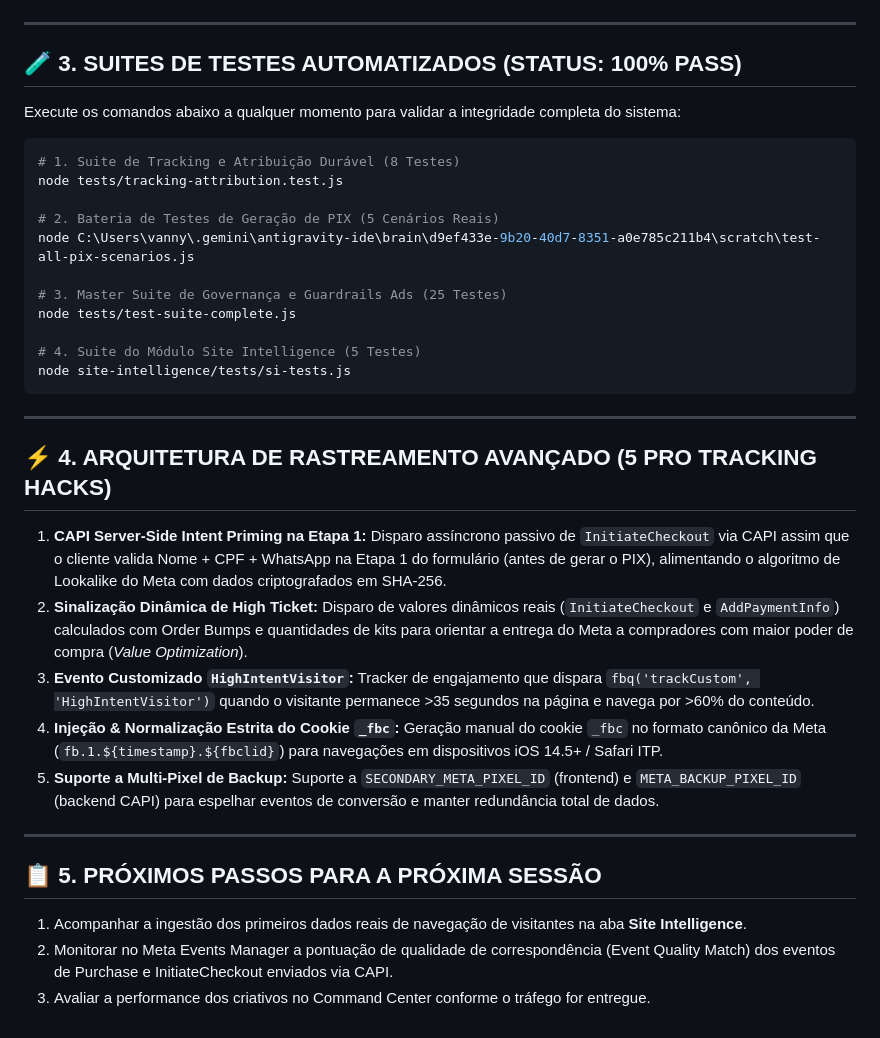
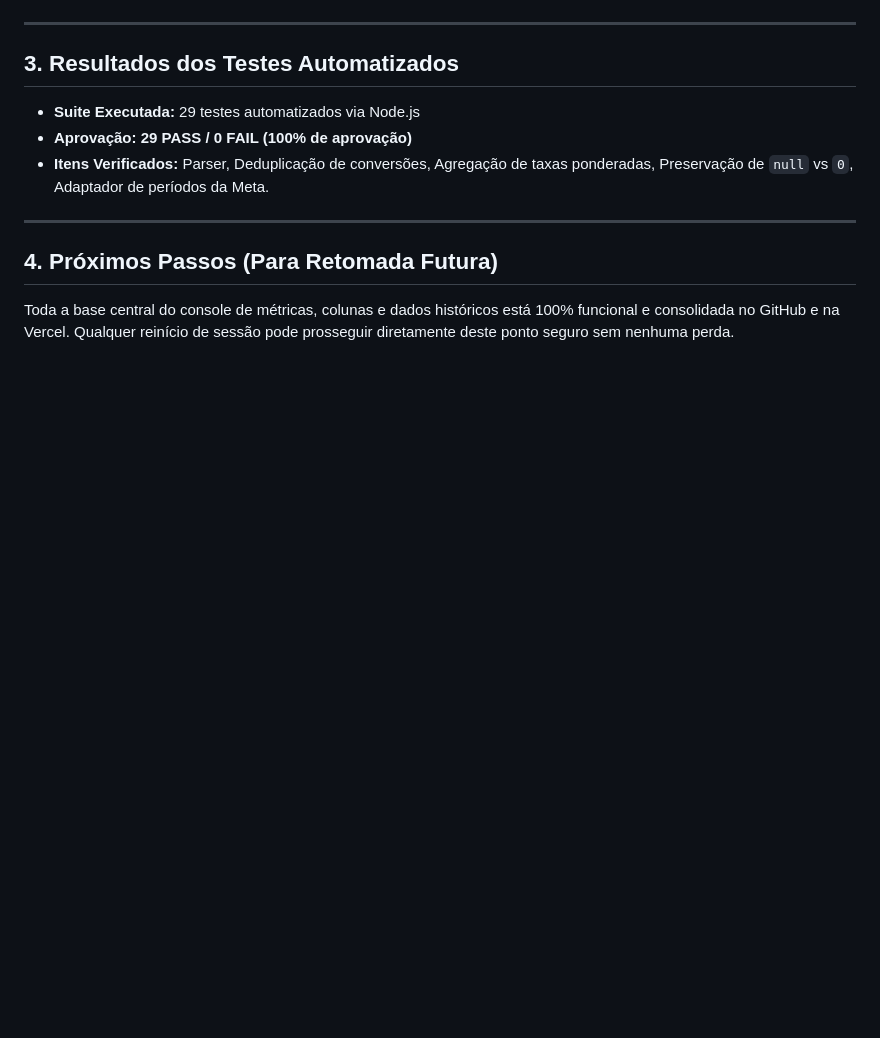
Before and after one commit to michelradwan/brasilvendas, a Markdown page: CONTEXT_CHECKPOINT.md, the part around one of its changes. Rendered like a GitHub page; blank space fills up the shorter version.

Commit message:
docs: update system checkpoint and recovery snapshot

````diff
--- a/CONTEXT_CHECKPOINT.md
+++ b/CONTEXT_CHECKPOINT.md
@@ -51,35 +45,12 @@
 
 ---
 
-## 🧪 3. SUITES DE TESTES AUTOMATIZADOS (STATUS: 100% PASS)
-Execute os comandos abaixo a qualquer momento para validar a integridade completa do sistema:
-
-```bash
-# 1. Suite de Tracking e Atribuição Durável (8 Testes)
-node tests/tracking-attribution.test.js
-
-# 2. Bateria de Testes de Geração de PIX (5 Cenários Reais)
-node C:\Users\vanny\.gemini\antigravity-ide\brain\d9ef433e-9b20-40d7-8351-a0e785c211b4\scratch\test-all-pix-scenarios.js
-
-# 3. Master Suite de Governança e Guardrails Ads (25 Testes)
-node tests/test-suite-complete.js
-
-# 4. Suite do Módulo Site Intelligence (5 Testes)
-node site-intelligence/tests/si-tests.js
-```
+## 3. Resultados dos Testes Automatizados
+* **Suite Executada:** 29 testes automatizados via Node.js
+* **Aprovação:** **29 PASS / 0 FAIL (100% de aprovação)**
+* **Itens Verificados:** Parser, Deduplicação de conversões, Agregação de taxas ponderadas, Preservação de `null` vs `0`, Adaptador de períodos da Meta.
 
 ---
 
-## ⚡ 4. ARQUITETURA DE RASTREAMENTO AVANÇADO (5 PRO TRACKING HACKS)
-1. **CAPI Server-Side Intent Priming na Etapa 1:** Disparo assíncrono passivo de `InitiateCheckout` via CAPI assim que o cliente valida Nome + CPF + WhatsApp na Etapa 1 do formulário (antes de gerar o PIX), alimentando o algoritmo de Lookalike do Meta com dados criptografados em SHA-256.
-2. **Sinalização Dinâmica de High Ticket:** Disparo de valores dinâmicos reais (`InitiateCheckout` e `AddPaymentInfo`) calculados com Order Bumps e quantidades de kits para orientar a entrega do Meta a compradores com maior poder de compra (*Value Optimization*).
-3. **Evento Customizado `HighIntentVisitor`:** Tracker de engajamento que dispara `fbq('trackCustom', 'HighIntentVisitor')` quando o visitante permanece >35 segundos na página e navega por >60% do conteúdo.
-4. **Injeção & Normalização Estrita do Cookie `_fbc`:** Geração manual do cookie `_fbc` no formato canônico da Meta (`fb.1.${timestamp}.${fbclid}`) para navegações em dispositivos iOS 14.5+ / Safari ITP.
-5. **Suporte a Multi-Pixel de Backup:** Suporte a `SECONDARY_META_PIXEL_ID` (frontend) e `META_BACKUP_PIXEL_ID` (backend CAPI) para espelhar eventos de conversão e manter redundância total de dados.
-
----
-
-## 📋 5. PRÓXIMOS PASSOS PARA A PRÓXIMA SESSÃO
-1. Acompanhar a ingestão dos primeiros dados reais de navegação de visitantes na aba **Site Intelligence**.
-2. Monitorar no Meta Events Manager a pontuação de qualidade de correspondência (Event Quality Match) dos eventos de Purchase e InitiateCheckout enviados via CAPI.
-3. Avaliar a performance dos criativos no Command Center conforme o tráfego for entregue.
+## 4. Próximos Passos (Para Retomada Futura)
+Toda a base central do console de métricas, colunas e dados históricos está 100% funcional e consolidada no GitHub e na Vercel. Qualquer reinício de sessão pode prosseguir diretamente deste ponto seguro sem nenhuma perda.
````
Also changed, not shown: other parts of CONTEXT_CHECKPOINT.md (+36 -42 lines).
